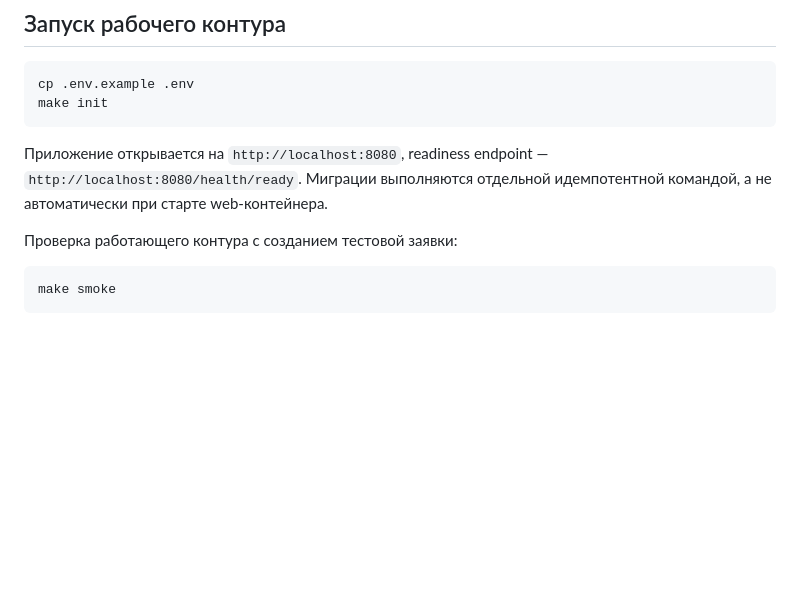
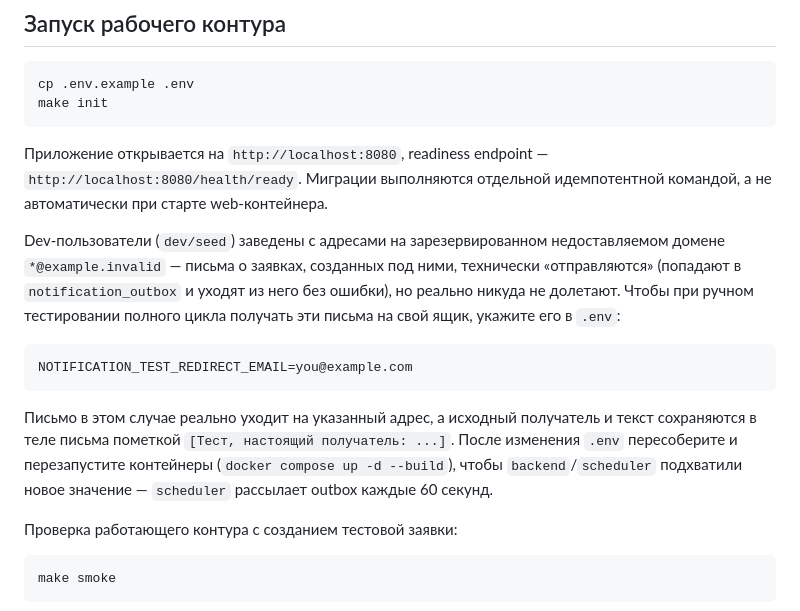
Before and after one commit to Antropophag/ic, a Markdown page: README.md, the part around the change. Rendered like a GitHub page; blank space fills up the shorter version.

Commit message:
Задокументировать NOTIFICATION_TEST_REDIRECT_EMAIL в README
Полный цикл заявки на dev-контуре не приносит писем на реальный ящик:
все dev-сид-пользователи (dev/seed) заведены с адресами на
зарезервированном недоставляемом домене *@example.invalid — письма
технически "отправляются" (уходят из notification_outbox без ошибки),
но никуда не долетают. Переменная NOTIFICATION_TEST_REDIRECT_EMAIL для
получения реальных писем при ручном тестировании существовала только в
.env.example без пояснения, почему она нужна.

Closes #99

Co-Authored-By: Claude Sonnet 5 <noreply@anthropic.com>

````diff
--- a/README.md
+++ b/README.md
@@ -65,6 +65,23 @@ make init
 `http://localhost:8080/health/ready`. Миграции выполняются отдельной
 идемпотентной командой, а не автоматически при старте web-контейнера.
 
+Dev-пользователи (`dev/seed`) заведены с адресами на зарезервированном
+недоставляемом домене `*@example.invalid` — письма о заявках, созданных под
+ними, технически «отправляются» (попадают в `notification_outbox` и уходят из
+него без ошибки), но реально никуда не долетают. Чтобы при ручном
+тестировании полного цикла получать эти письма на свой ящик, укажите его в
+`.env`:
+
+```dotenv
+NOTIFICATION_TEST_REDIRECT_EMAIL=you@example.com
+```
+
+Письмо в этом случае реально уходит на указанный адрес, а исходный получатель
+и текст сохраняются в теле письма пометкой `[Тест, настоящий получатель: ...]`.
+После изменения `.env` пересоберите и перезапустите контейнеры
+(`docker compose up -d --build`), чтобы `backend`/`scheduler` подхватили новое
+значение — `scheduler` рассылает outbox каждые 60 секунд.
+
 Проверка работающего контура с созданием тестовой заявки:
 
 ```bash
````
